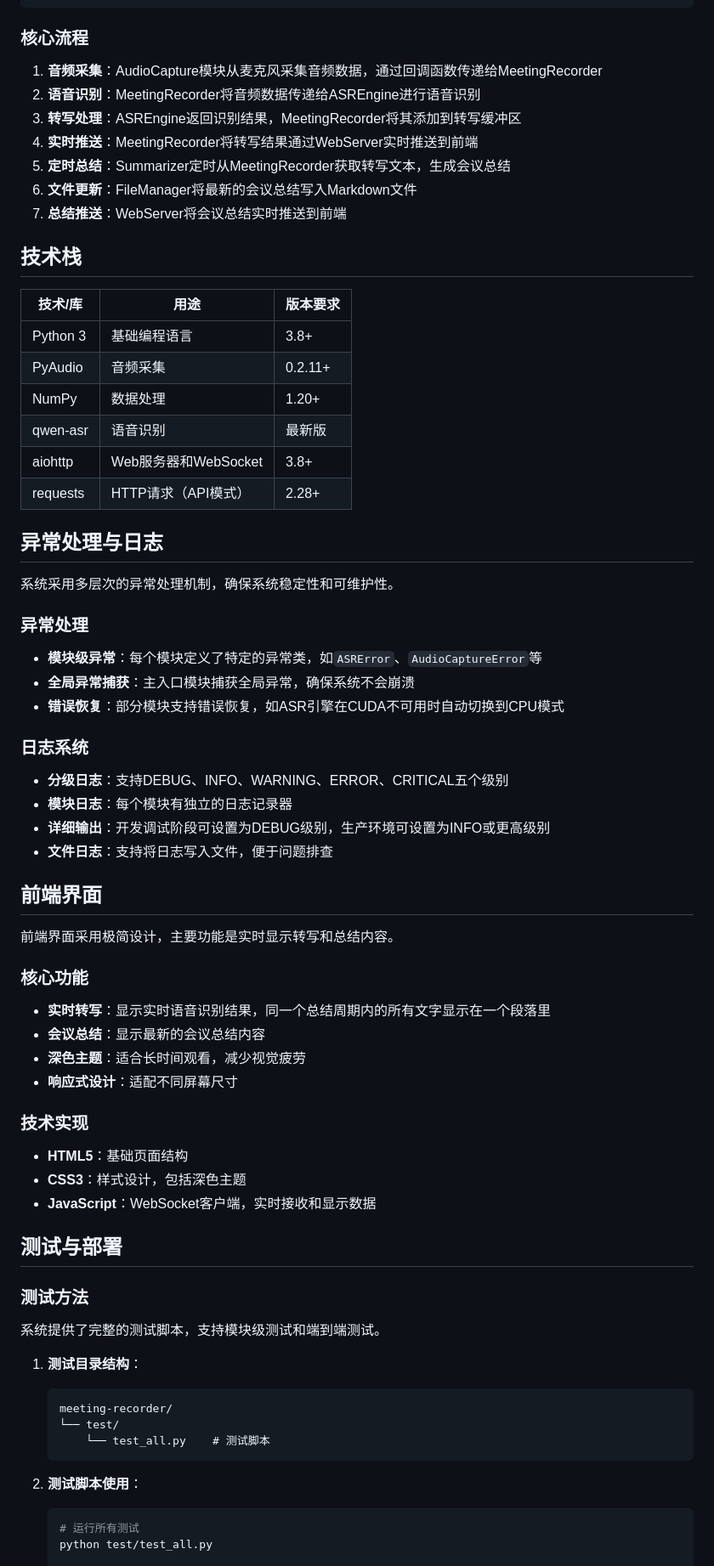
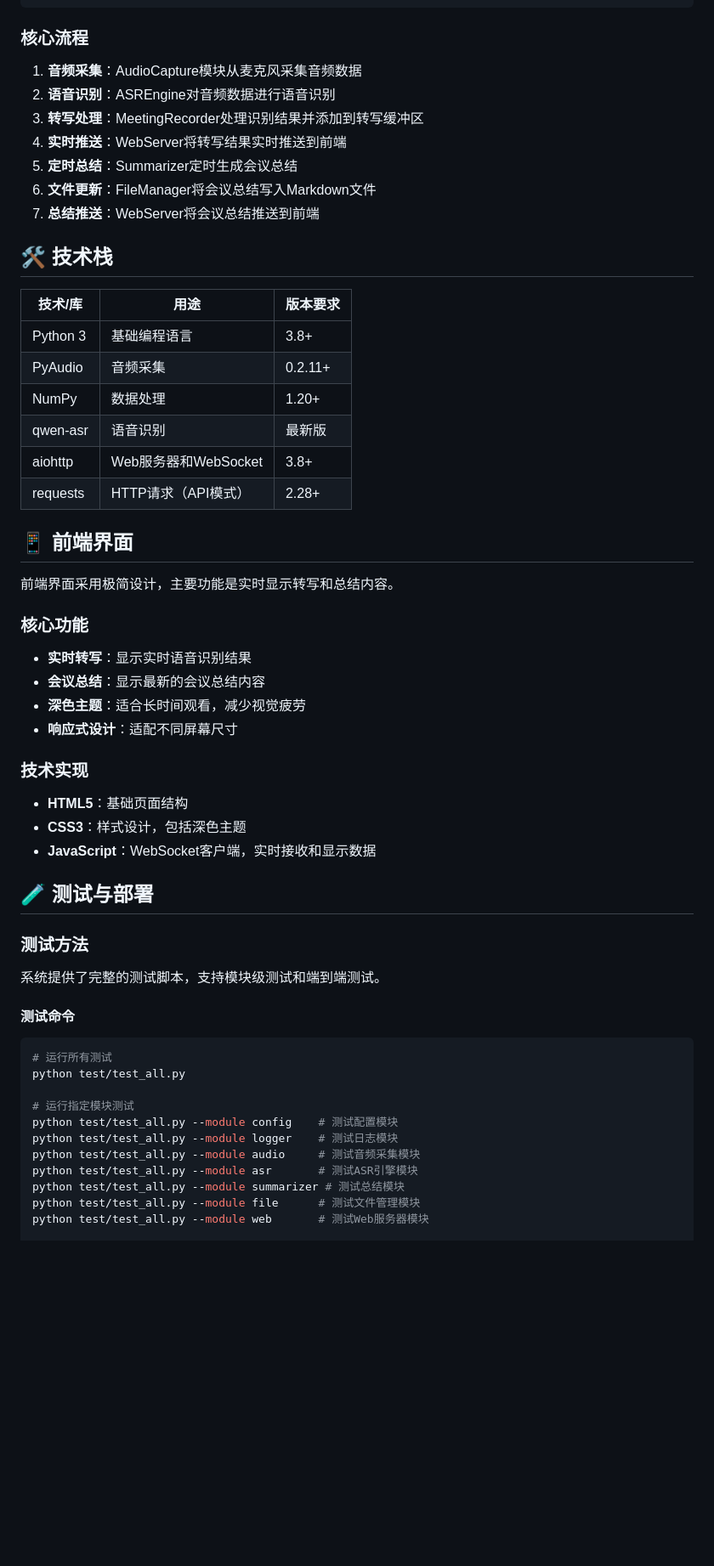
Before and after one commit to snipercai/meetingrecorder, a Markdown page: README.md, the part around one of its changes. Shown at 85% size. GitHub-like rendering; blank space fills up the shorter version.

````diff
--- a/README.md
+++ b/README.md
@@ -214,16 +133,15 @@ Web服务模块负责提供HTTP静态文件服务和WebSocket实时通信功能
 ```
 
 ### 核心流程
+1. **音频采集**：AudioCapture模块从麦克风采集音频数据
+2. **语音识别**：ASREngine对音频数据进行语音识别
+3. **转写处理**：MeetingRecorder处理识别结果并添加到转写缓冲区
+4. **实时推送**：WebServer将转写结果实时推送到前端
+5. **定时总结**：Summarizer定时生成会议总结
+6. **文件更新**：FileManager将会议总结写入Markdown文件
+7. **总结推送**：WebServer将会议总结推送到前端
 
-1. **音频采集**：AudioCapture模块从麦克风采集音频数据，通过回调函数传递给MeetingRecorder
-2. **语音识别**：MeetingRecorder将音频数据传递给ASREngine进行语音识别
-3. **转写处理**：ASREngine返回识别结果，MeetingRecorder将其添加到转写缓冲区
-4. **实时推送**：MeetingRecorder将转写结果通过WebServer实时推送到前端
-5. **定时总结**：Summarizer定时从MeetingRecorder获取转写文本，生成会议总结
-6. **文件更新**：FileManager将最新的会议总结写入Markdown文件
-7. **总结推送**：WebServer将会议总结实时推送到前端
-
-## 技术栈
+## 🛠️ 技术栈
 
 | 技术/库 | 用途 | 版本要求 |
 |---------|------|---------|
@@ -234,27 +152,12 @@ Web服务模块负责提供HTTP静态文件服务和WebSocket实时通信功能
 | aiohttp | Web服务器和WebSocket | 3.8+ |
 | requests | HTTP请求（API模式） | 2.28+ |
 
-## 异常处理与日志
-
-系统采用多层次的异常处理机制，确保系统稳定性和可维护性。
-
-### 异常处理
-- **模块级异常**：每个模块定义了特定的异常类，如`ASRError`、`AudioCaptureError`等
-- **全局异常捕获**：主入口模块捕获全局异常，确保系统不会崩溃
-- **错误恢复**：部分模块支持错误恢复，如ASR引擎在CUDA不可用时自动切换到CPU模式
-
-### 日志系统
-- **分级日志**：支持DEBUG、INFO、WARNING、ERROR、CRITICAL五个级别
-- **模块日志**：每个模块有独立的日志记录器
-- **详细输出**：开发调试阶段可设置为DEBUG级别，生产环境可设置为INFO或更高级别
-- **文件日志**：支持将日志写入文件，便于问题排查
-
-## 前端界面
+## 📱 前端界面
 
 前端界面采用极简设计，主要功能是实时显示转写和总结内容。
 
 ### 核心功能
-- **实时转写**：显示实时语音识别结果，同一个总结周期内的所有文字显示在一个段落里
+- **实时转写**：显示实时语音识别结果
 - **会议总结**：显示最新的会议总结内容
 - **深色主题**：适合长时间观看，减少视觉疲劳
 - **响应式设计**：适配不同屏幕尺寸
@@ -264,21 +167,23 @@ Web服务模块负责提供HTTP静态文件服务和WebSocket实时通信功能
 - **CSS3**：样式设计，包括深色主题
 - **JavaScript**：WebSocket客户端，实时接收和显示数据
 
-## 测试与部署
+## 🧪 测试与部署
 
 ### 测试方法
 
 系统提供了完整的测试脚本，支持模块级测试和端到端测试。
 
-1. **测试目录结构**：
-   ```
-   meeting-recorder/
-   └── test/
-       └── test_all.py    # 测试脚本
-   ```
+#### 测试命令
+```bash
+# 运行所有测试
+python test/test_all.py
 
-2. **测试脚本使用**：
-   ```bash
-   # 运行所有测试
-   python test/test_all.py
+# 运行指定模块测试
+python test/test_all.py --module config    # 测试配置模块
+python test/test_all.py --module logger    # 测试日志模块
+python test/test_all.py --module audio     # 测试音频采集模块
+python test/test_all.py --module asr       # 测试ASR引擎模块
+python test/test_all.py --module summarizer # 测试总结模块
+python test/test_all.py --module file      # 测试文件管理模块
+python test/test_all.py --module web       # 测试Web服务器模块
 
````
Also changed, not shown: other parts of README.md (+70 -178 lines).
